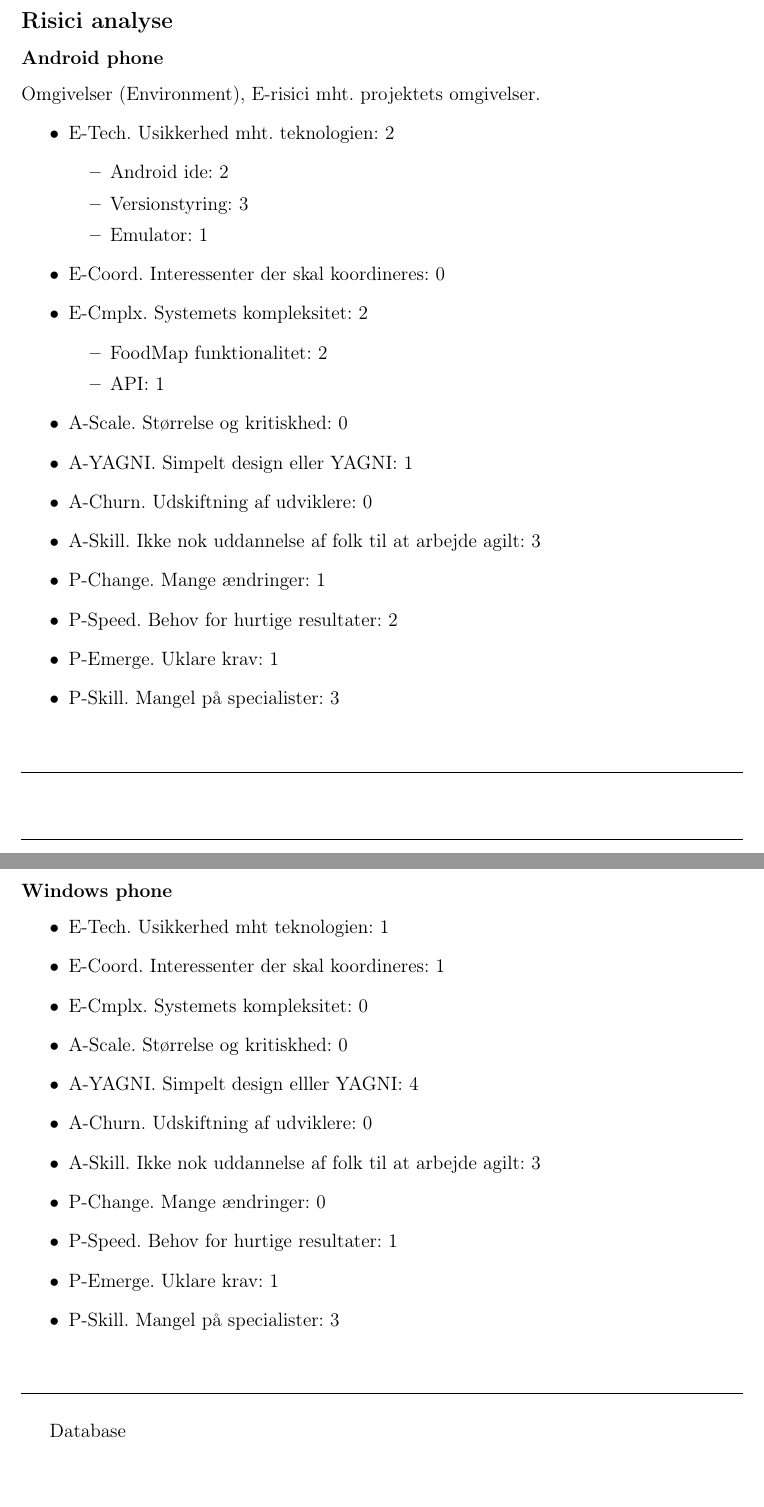
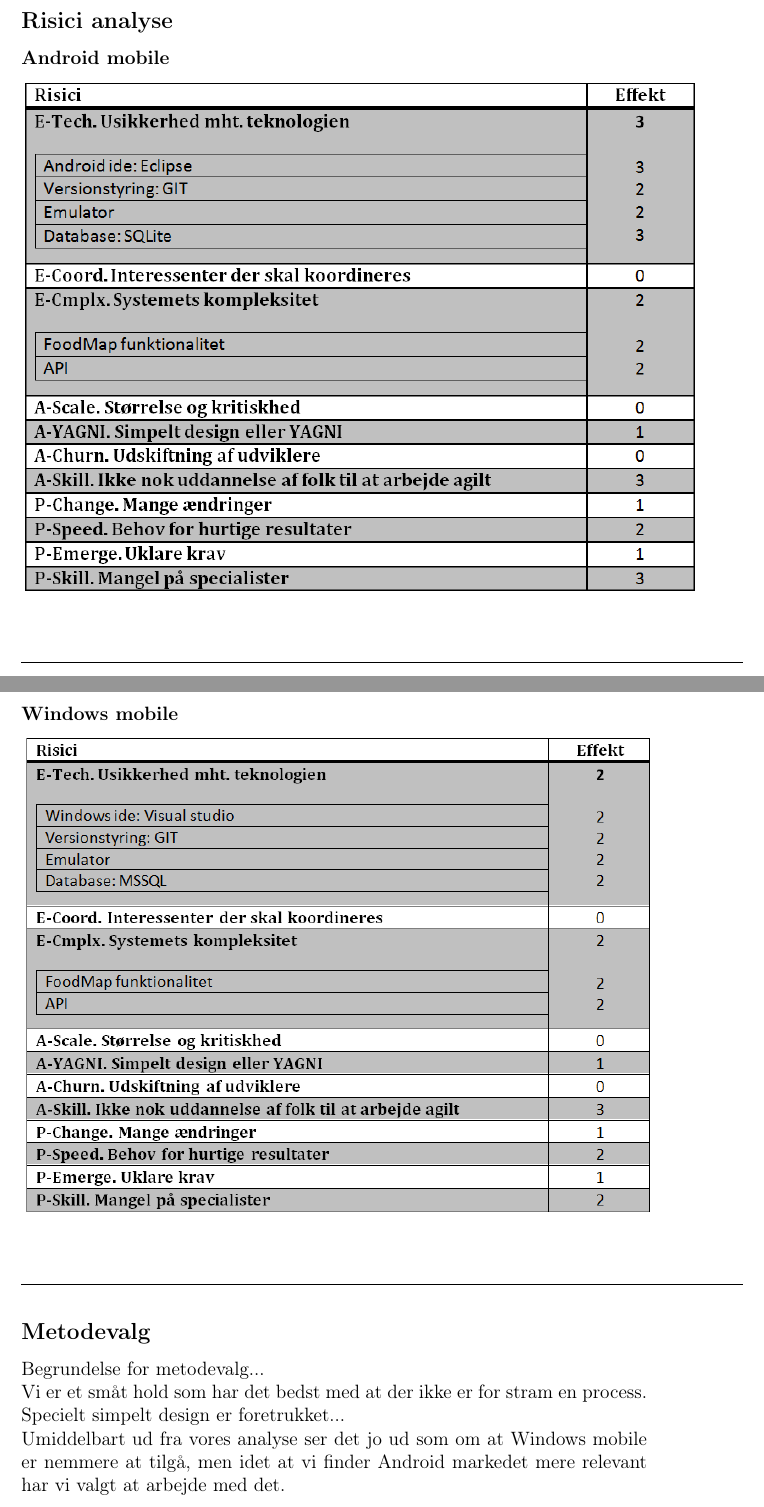
Before and after one commit to andreasne/Systemudvikling-Gruppe-5, a LaTeX document (Rapport/main.tex, which reads Rapport/risici.tex): two parts of pages 19 and 20 of 35 before the commit and two parts of pages 19 and 20 of 36 after it, joined at a grey line, cut so that both start at the same text. Compiled offline with pdfLaTeX; the source files are stored in an older character set and shown here as Unicode.

Commit message:
Tilføjede risici tabel samt tekst til sprints

```diff
--- a/Rapport/risici.tex
+++ b/Rapport/risici.tex
@@ -12,58 +9,59 @@ Vi har valgt at analysere vores project i forhold bohms model, samt at lave risi
 \end{center}
 
 \subsection*{Risici analyse}
-\subsubsection*{Android phone}
-Omgivelser (Environment), E-risici mht. projektets omgivelser.
-\begin{itemize}
-\item E-Tech. Usikkerhed mht. teknologien: 2
-\begin{itemize}
-\item Android ide: 2
-\item Versionstyring: 3
-\item Emulator: 1
-\end{itemize}
+\subsubsection*{Android mobile}
+\includegraphics[scale=0.70]{includes/billeder/risici_analyse_android.png}
 
-\item E-Coord. Interessenter der skal koordineres: 0
-\item E-Cmplx. Systemets kompleksitet: 2
-\begin{itemize}
-\item FoodMap funktionalitet: 2
-\item API: 1
-\end{itemize}
-
-\item A-Scale. Størrelse og kritiskhed: 0
-\item A-YAGNI. Simpelt design eller YAGNI: 1
-\item A-Churn. Udskiftning af udviklere: 0
-\item A-Skill. Ikke nok uddannelse af folk til at arbejde agilt: 3
-\item P-Change. Mange ændringer: 1
-\item P-Speed. Behov for hurtige resultater: 2
-\item P-Emerge. Uklare krav: 1
-\item P-Skill. Mangel på specialister: 3
-\end{itemize}
+%\begin{itemize}
+%\item E-Tech. Usikkerhed mht. teknologien: 2
+%\begin{itemize}
+%\item Android ide: 2
+%\item Versionstyring: 3
+%\item Emulator: 1
+%\end{itemize}
+%
+%\item E-Coord. Interessenter der skal koordineres: 0
+%\item E-Cmplx. Systemets kompleksitet: 2
+%\begin{itemize}
+%\item FoodMap funktionalitet: 2
+%\item API: 1
+%\end{itemize}
+%
+%\item A-Scale. Størrelse og kritiskhed: 0
+%\item A-YAGNI. Simpelt design eller YAGNI: 1
+%\item A-Churn. Udskiftning af udviklere: 0
+%\item A-Skill. Ikke nok uddannelse af folk til at arbejde agilt: 3
+%\item P-Change. Mange ændringer: 1
+%\item P-Speed. Behov for hurtige resultater: 2
+%\item P-Emerge. Uklare krav: 1
+%\item P-Skill. Mangel på specialister: 3
+%\end{itemize}
 
 \begin{center}
 \line(1,0){450}
 \end{center}
 
-\begin{center}
-\line(1,0){450}
-\end{center}
-
-\subsubsection*{Windows phone}
-\begin{itemize}
-\item E-Tech. Usikkerhed mht teknologien: 1
-\item E-Coord. Interessenter der skal koordineres: 1
-\item E-Cmplx. Systemets kompleksitet: 0
-\item A-Scale. Størrelse og kritiskhed: 0
-\item A-YAGNI. Simpelt design elller YAGNI: 4
-\item A-Churn. Udskiftning af udviklere: 0
-\item A-Skill. Ikke nok uddannelse af folk til at arbejde agilt: 3
-\item P-Change. Mange ændringer: 0
-\item P-Speed. Behov for hurtige resultater: 1
-\item P-Emerge. Uklare krav: 1
-\item P-Skill. Mangel på specialister: 3
-\end{itemize}
+\subsubsection*{Windows mobile}
+\includegraphics[scale=0.70]{includes/billeder/risici_analyse_windowsphone.png}
+%\begin{itemize}
+%\item E-Tech. Usikkerhed mht teknologien: 1
+%\item E-Coord. Interessenter der skal koordineres: 1
+%\item E-Cmplx. Systemets kompleksitet: 0
+%\item A-Scale. Størrelse og kritiskhed: 0
+%\item A-YAGNI. Simpelt design elller YAGNI: 4
+%\item A-Churn. Udskiftning af udviklere: 0
+%\item A-Skill. Ikke nok uddannelse af folk til at arbejde agilt: 3
+%\item P-Change. Mange ændringer: 0
+%\item P-Speed. Behov for hurtige resultater: 1
+%\item P-Emerge. Uklare krav: 1
+%\item P-Skill. Mangel på specialister: 3
+%\end{itemize}
 
 \begin{center}
 \line(1,0){450}
 \end{center}
 
-Database
+\subsection*{Metodevalg}
+Begrundelse for metodevalg... \\
+Vi er et småt hold som har det bedst med at der ikke er for stram en process. Specielt simpelt design er foretrukket... \\
+Umiddelbart ud fra vores analyse ser det jo ud som om at Windows mobile er nemmere at tilgå, men idet at vi finder Android markedet mere relevant har vi valgt at arbejde med det.
```
Also changed, not shown: Rapport/sprint_1.tex (+1 -1 lines), Rapport/sprint_2.tex (+4 -2 lines), Rapport/sprint_3.tex (+9 -5 lines), Rapport/includes/billeder/risici_analyse_android.png (added), Rapport/includes/billeder/risici_analyse_windowsphone.png (added), Rapport/risici.tex (5 more changed lines), 2 other files.
